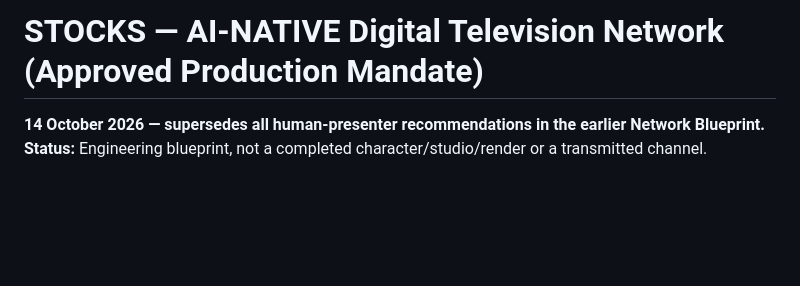
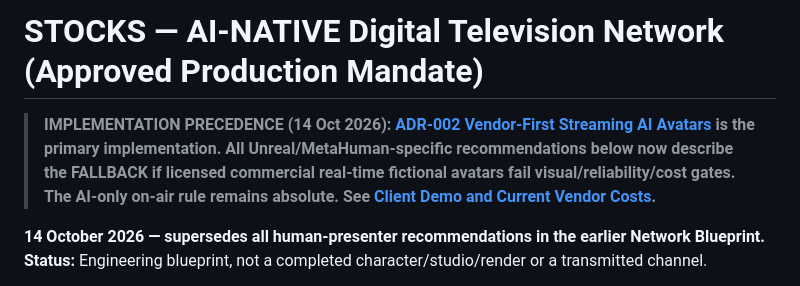
Before and after one commit to waseem99/Money-24-7, a Markdown page: docs/stocks-network/AI_NATIVE_MANDATE.md, the part around the change. Drawn GitHub-style; blank space fills up the shorter version.

Commit message:
Align AI-only docs on vendor-first LiveAvatar route and current 6000-credit Business plan

```diff
--- a/docs/stocks-network/AI_NATIVE_MANDATE.md
+++ b/docs/stocks-network/AI_NATIVE_MANDATE.md
@@ -1,4 +1,7 @@
 # STOCKS — AI-NATIVE Digital Television Network (Approved Production Mandate)
+
+> **IMPLEMENTATION PRECEDENCE (14 Oct 2026): [ADR-002 Vendor-First Streaming AI Avatars](ADR002_VENDOR_FIRST_STREAMING_AVATARS.md) is the primary implementation. All Unreal/MetaHuman-specific recommendations below now describe the FALLBACK if licensed commercial real-time fictional avatars fail visual/reliability/cost gates. The AI-only on-air rule remains absolute. See [Client Demo and Current Vendor Costs](CLIENT_DEMO_AND_COST_20261014.md).**
+
 **14 October 2026 — supersedes all human-presenter recommendations in the earlier Network Blueprint.**
 **Status:** Engineering blueprint, not a completed character/studio/render or a transmitted channel.
 
```
